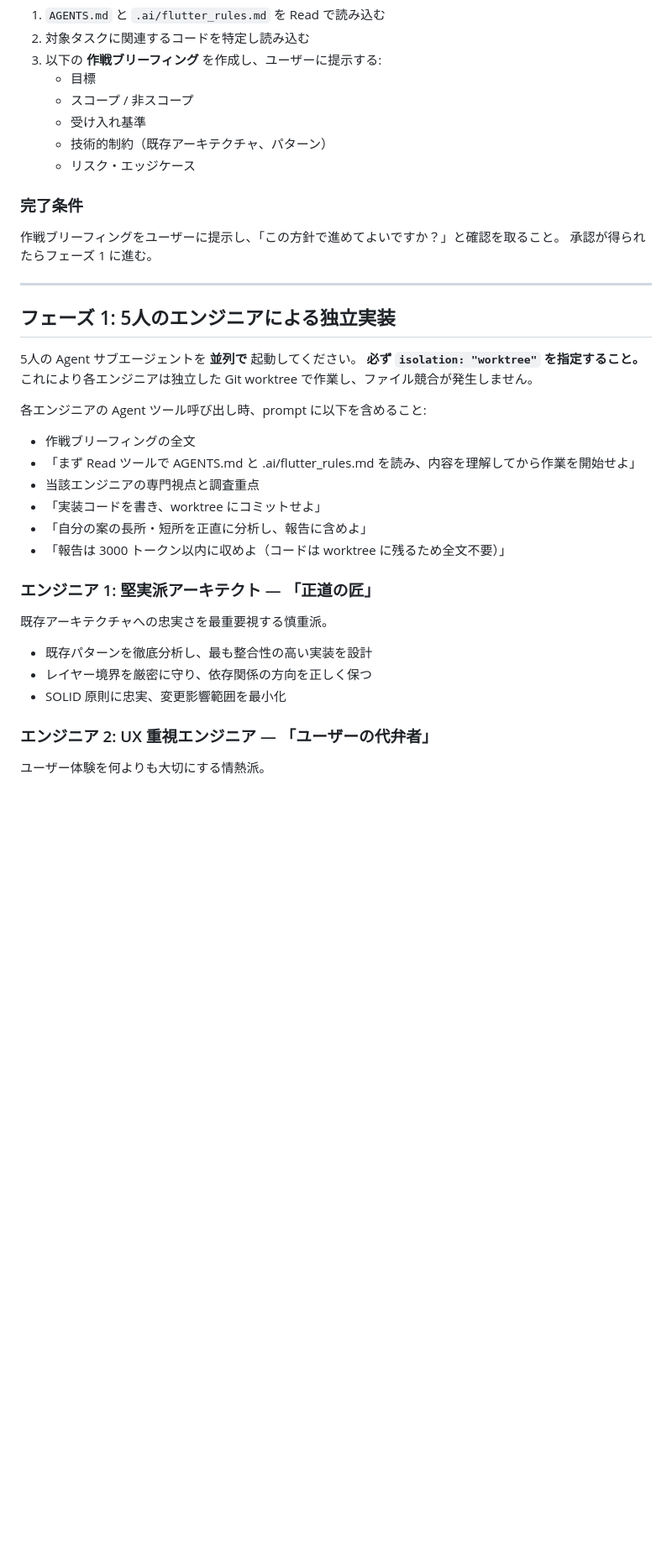
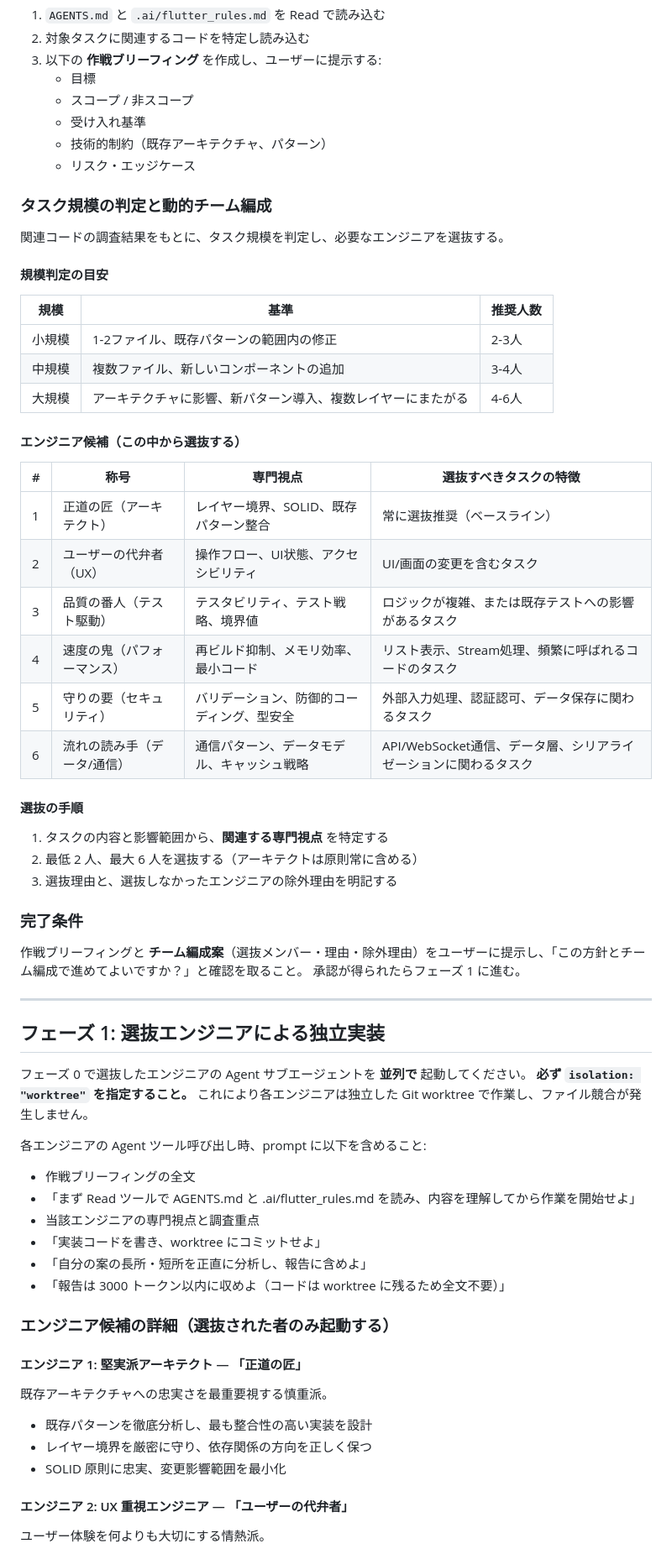
Before and after one commit to sahya/comerune, a Markdown page: .claude/commands/multi-agent-quality-review.md, the part around one of its changes. Shown at 84% size. GitHub-like rendering; blank space fills up the shorter version.

```diff
--- a/.claude/commands/multi-agent-quality-review.md
+++ b/.claude/commands/multi-agent-quality-review.md
@@ -18,15 +18,43 @@ $ARGUMENTS が空の場合は、ユーザーに「対象の Issue 番号また
    - 技術的制約（既存アーキテクチャ、パターン）
    - リスク・エッジケース
 
+### タスク規模の判定と動的チーム編成
+
+関連コードの調査結果をもとに、タスク規模を判定し、必要なエンジニアを選抜する。
+
+#### 規模判定の目安
+
+| 規模 | 基準 | 推奨人数 |
+|------|------|---------|
+| 小規模 | 1-2ファイル、既存パターンの範囲内の修正 | 2-3人 |
+| 中規模 | 複数ファイル、新しいコンポーネントの追加 | 3-4人 |
+| 大規模 | アーキテクチャに影響、新パターン導入、複数レイヤーにまたがる | 4-6人 |
+
+#### エンジニア候補（この中から選抜する）
+
+| # | 称号 | 専門視点 | 選抜すべきタスクの特徴 |
+|---|------|---------|---------------------|
+| 1 | 正道の匠（アーキテクト） | レイヤー境界、SOLID、既存パターン整合 | 常に選抜推奨（ベースライン） |
+| 2 | ユーザーの代弁者（UX） | 操作フロー、UI状態、アクセシビリティ | UI/画面の変更を含むタスク |
+| 3 | 品質の番人（テスト駆動） | テスタビリティ、テスト戦略、境界値 | ロジックが複雑、または既存テストへの影響があるタスク |
+| 4 | 速度の鬼（パフォーマンス） | 再ビルド抑制、メモリ効率、最小コード | リスト表示、Stream処理、頻繁に呼ばれるコードのタスク |
+| 5 | 守りの要（セキュリティ） | バリデーション、防御的コーディング、型安全 | 外部入力処理、認証認可、データ保存に関わるタスク |
+| 6 | 流れの読み手（データ/通信） | 通信パターン、データモデル、キャッシュ戦略 | API/WebSocket通信、データ層、シリアライゼーションに関わるタスク |
+
+#### 選抜の手順
+1. タスクの内容と影響範囲から、**関連する専門視点** を特定する
+2. 最低 2 人、最大 6 人を選抜する（アーキテクトは原則常に含める）
+3. 選抜理由と、選抜しなかったエンジニアの除外理由を明記する
+
 ### 完了条件
-作戦ブリーフィングをユーザーに提示し、「この方針で進めてよいですか？」と確認を取ること。
+作戦ブリーフィングと **チーム編成案**（選抜メンバー・理由・除外理由）をユーザーに提示し、「この方針とチーム編成で進めてよいですか？」と確認を取ること。
 承認が得られたらフェーズ 1 に進む。
 
 ---
 
-## フェーズ 1: 5人のエンジニアによる独立実装
+## フェーズ 1: 選抜エンジニアによる独立実装
 
-5人の Agent サブエージェントを **並列で** 起動してください。
+フェーズ 0 で選抜したエンジニアの Agent サブエージェントを **並列で** 起動してください。
 **必ず `isolation: "worktree"` を指定すること。** これにより各エンジニアは独立した Git worktree で作業し、ファイル競合が発生しません。
 
 各エンジニアの Agent ツール呼び出し時、prompt に以下を含めること:
@@ -37,13 +65,15 @@ $ARGUMENTS が空の場合は、ユーザーに「対象の Issue 番号また
 - 「自分の案の長所・短所を正直に分析し、報告に含めよ」
 - 「報告は 3000 トークン以内に収めよ（コードは worktree に残るため全文不要）」
 
-### エンジニア 1: 堅実派アーキテクト — 「正道の匠」
+### エンジニア候補の詳細（選抜された者のみ起動する）
+
+#### エンジニア 1: 堅実派アーキテクト — 「正道の匠」
 既存アーキテクチャへの忠実さを最重要視する慎重派。
 - 既存パターンを徹底分析し、最も整合性の高い実装を設計
 - レイヤー境界を厳密に守り、依存関係の方向を正しく保つ
 - SOLID 原則に忠実、変更影響範囲を最小化
 
-### エンジニア 2: UX 重視エンジニア — 「ユーザーの代弁者」
+#### エンジニア 2: UX 重視エンジニア — 「ユーザーの代弁者」
 ユーザー体験を何よりも大切にする情熱派。
 - 操作フロー全体を考慮した実装設計
 - ローディング・エラー・空状態・エッジケースの UI/UX
```
Also changed, not shown: other parts of .claude/commands/multi-agent-quality-review.md (+26 -17 lines).
